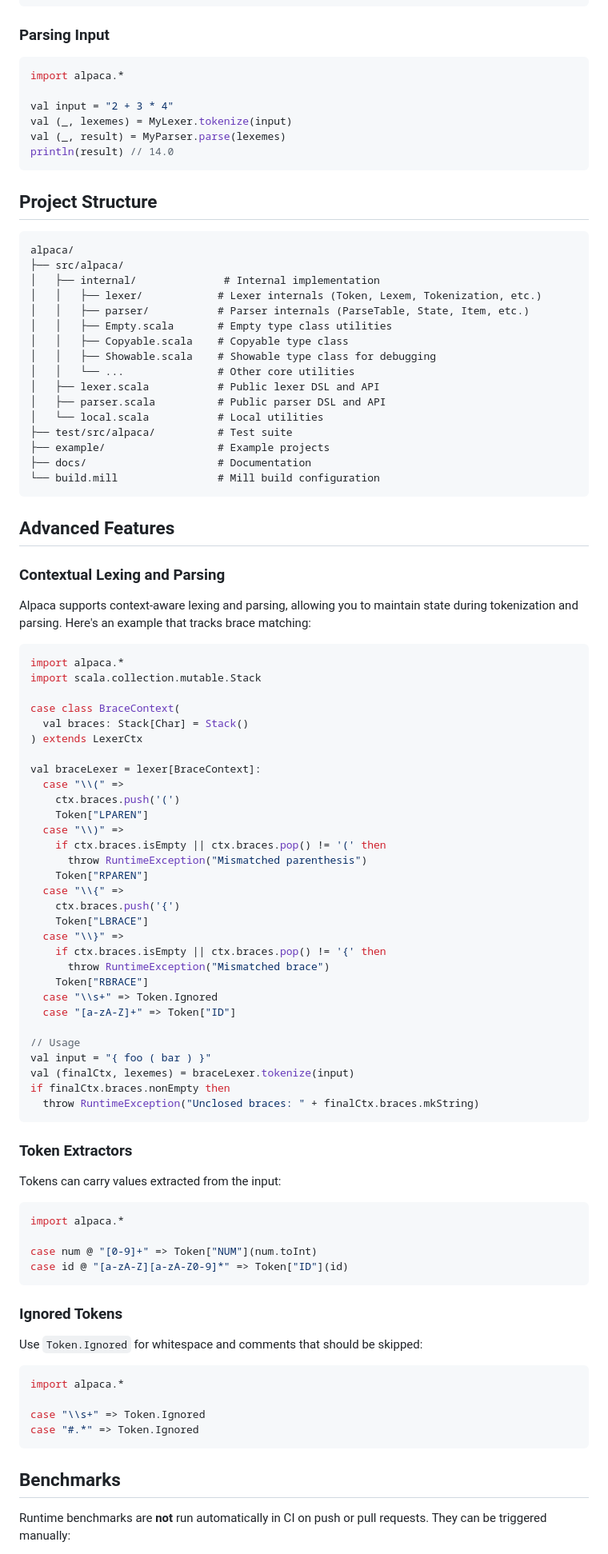
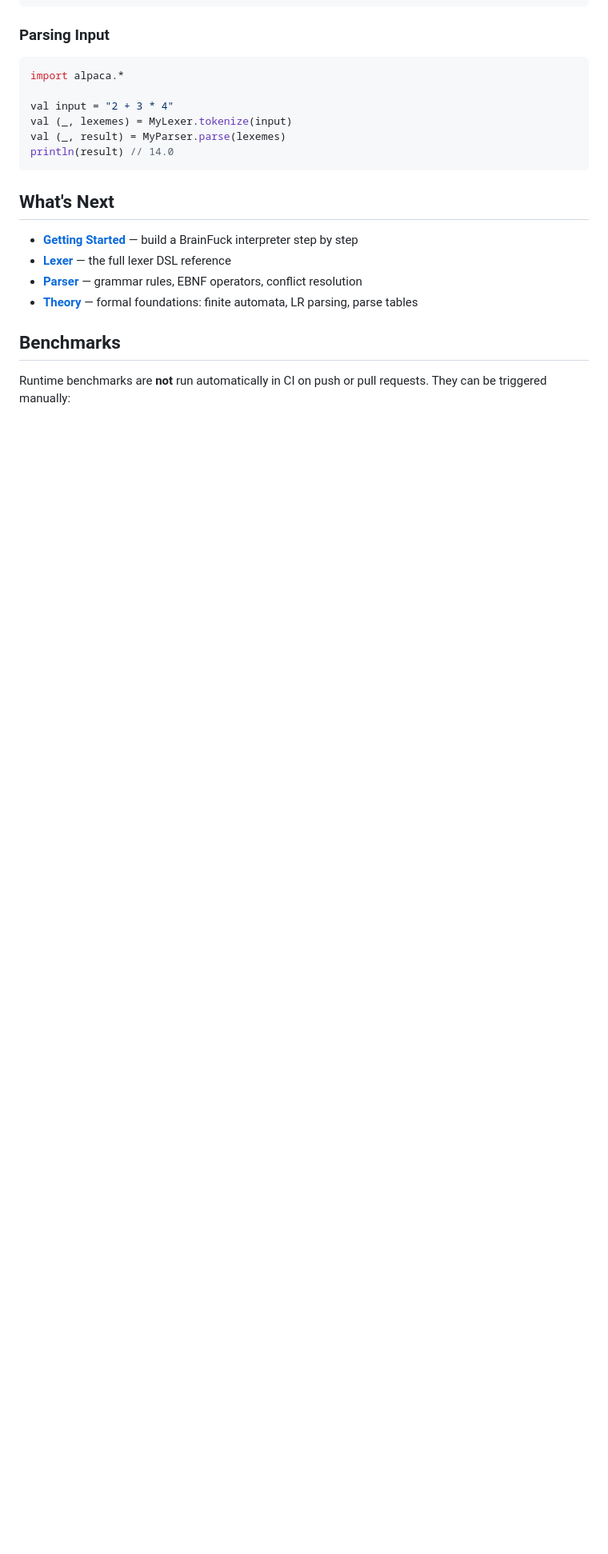
Before and after one commit to halotukozak/alpaca, a Markdown page: docs/_docs/index.md, the part around one of its changes. Shown at 80% size. Drawn GitHub-style; blank space fills up the shorter version.

````diff
--- a/docs/_docs/index.md
+++ b/docs/_docs/index.md
@@ -123,87 +123,12 @@ val (_, result) = MyParser.parse(lexemes)
 println(result) // 14.0
 ```
 
-## Project Structure
+## What's Next
 
-```text sc:nocompile
-alpaca/
-├── src/alpaca/
-│   ├── internal/              # Internal implementation
-│   │   ├── lexer/            # Lexer internals (Token, Lexem, Tokenization, etc.)
-│   │   ├── parser/           # Parser internals (ParseTable, State, Item, etc.)
-│   │   ├── Empty.scala       # Empty type class utilities
-│   │   ├── Copyable.scala    # Copyable type class
-│   │   ├── Showable.scala    # Showable type class for debugging
-│   │   └── ...               # Other core utilities
-│   ├── lexer.scala           # Public lexer DSL and API
-│   ├── parser.scala          # Public parser DSL and API
-│   └── local.scala           # Local utilities
-├── test/src/alpaca/          # Test suite
-├── example/                  # Example projects
-├── docs/                     # Documentation
-└── build.mill                # Mill build configuration
-```
-
-## Advanced Features
-
-### Contextual Lexing and Parsing
-
-Alpaca supports context-aware lexing and parsing, allowing you to maintain state during tokenization and parsing. Here's an example that tracks brace matching:
-
-```scala sc:nocompile
-import alpaca.*
-import scala.collection.mutable.Stack
-
-case class BraceContext(
-  val braces: Stack[Char] = Stack()
-) extends LexerCtx
-
-val braceLexer = lexer[BraceContext]:
-  case "\\(" =>
-    ctx.braces.push('(')
-    Token["LPAREN"]
-  case "\\)" =>
-    if ctx.braces.isEmpty || ctx.braces.pop() != '(' then
-      throw RuntimeException("Mismatched parenthesis")
-    Token["RPAREN"]
-  case "\\{" =>
-    ctx.braces.push('{')
-    Token["LBRACE"]
-  case "\\}" =>
-    if ctx.braces.isEmpty || ctx.braces.pop() != '{' then
-      throw RuntimeException("Mismatched brace")
-    Token["RBRACE"]
-  case "\\s+" => Token.Ignored
-  case "[a-zA-Z]+" => Token["ID"]
-
-// Usage
-val input = "{ foo ( bar ) }"
-val (finalCtx, lexemes) = braceLexer.tokenize(input)
-if finalCtx.braces.nonEmpty then
-  throw RuntimeException("Unclosed braces: " + finalCtx.braces.mkString)
-```
-
-### Token Extractors
-
-Tokens can carry values extracted from the input:
-
-```scala sc:nocompile
-import alpaca.*
-
-case num @ "[0-9]+" => Token["NUM"](num.toInt)
-case id @ "[a-zA-Z][a-zA-Z0-9]*" => Token["ID"](id)
-```
-
-### Ignored Tokens
-
-Use `Token.Ignored` for whitespace and comments that should be skipped:
-
-```scala sc:nocompile
-import alpaca.*
-
-case "\\s+" => Token.Ignored
-case "#.*" => Token.Ignored
-```
+- **[Getting Started](getting-started.md)** — build a BrainFuck interpreter step by step
+- **[Lexer](lexer.md)** — the full lexer DSL reference
+- **[Parser](parser.md)** — grammar rules, EBNF operators, conflict resolution
+- **[Theory](theory/pipeline.md)** — formal foundations: finite automata, LR parsing, parse tables
 
 ## Benchmarks
 
````
Also changed, not shown: other parts of docs/_docs/index.md (+14 -32 lines), docs/_docs/getting-started.md (added, +161 -0 lines).
